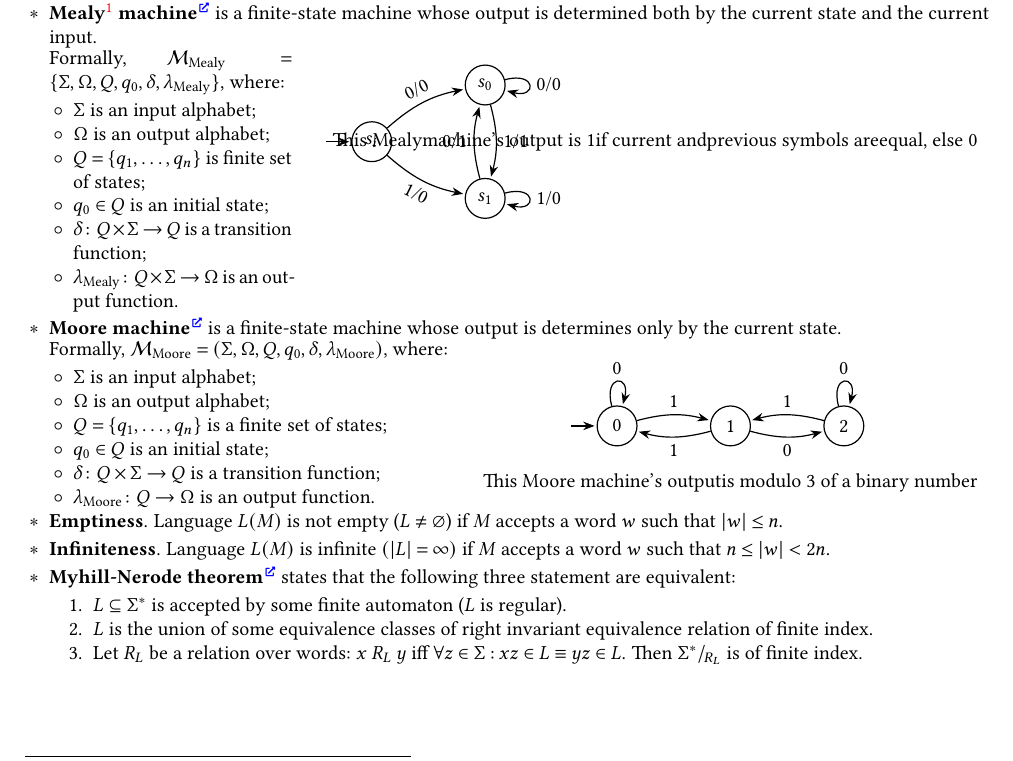
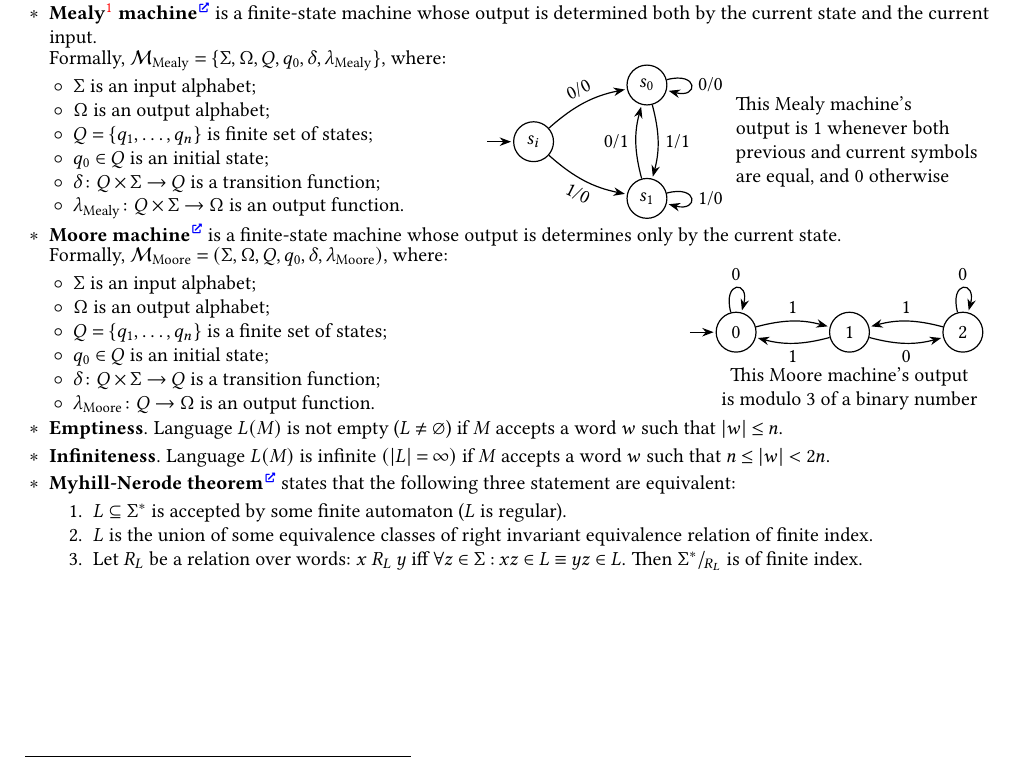
Before and after one commit to Lipen/discrete-math-course, a LaTeX document (cheat6.tex): part of page 2 of 3, cut so that both start at the same text. Compiled offline with pdfLaTeX.

Commit message:
Fix tikz images for Mealy/Moore machines

```diff
--- a/cheat6.tex
+++ b/cheat6.tex
@@ -236,9 +236,7 @@
 
     \begin{minipage}{\linewidth}
     \begin{wrapfigure}{r}{0pt}
-        \setlength{\tabcolsep}{2pt}%
-
-        \tikz[myautomatonstyle,baseline=(s0.base)]{
+        \tikz[myautomatonstyle]{
             \node[state, initial] (si) {$s_i$};
             \node[state, above right=1cm and 2cm of si] (s0) {$s_0$};
             \node[state, below right=1cm and 2cm of si] (s1) {$s_1$};
@@ -250,7 +248,10 @@
                 (s1) edge [loop right, right] node {1/0} (s1)
                      edge [bend left, left] node {0/1} (s0)
             ;
-            \node (label) at (5,0) {This Mealy \\ machine's output is 1 \\ if current and \\ previous symbols are \\ equal, else 0};
+            \node at (5.7,0) [align=left] {This Mealy machine's \\
+            output is 1 whenever both \\
+            previous and current symbols \\
+            are equal, and 0 otherwise};
         }
         \vspace{-\intextsep}
     \end{wrapfigure}
@@ -291,7 +290,7 @@
                 (s2) edge [bend right, above] node {1} (s1)
                      edge [loop above, above] node {0} (s2)
             ;
-            \node (label) at (2,-1) {This Moore machine's output \\ is modulo 3 of a binary number};
+            \node at (2,-1) [align=center] {This Moore machine's output \\ is modulo 3 of a binary number};
         }
         \vspace{-\intextsep}
     \end{wrapfigure}
```
Also changed, not shown: cheat6.tex (2 more changed lines). Lines whose indentation alone changed are shown as unchanged.
